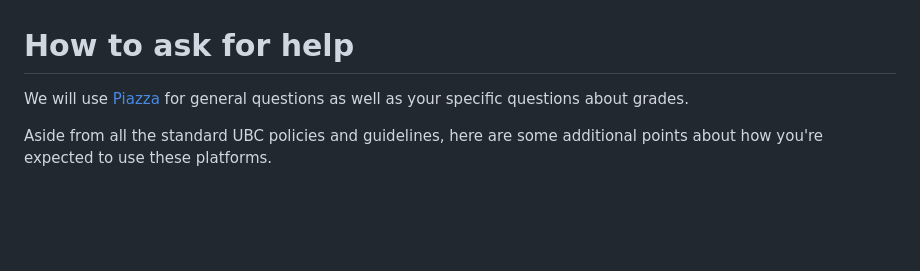
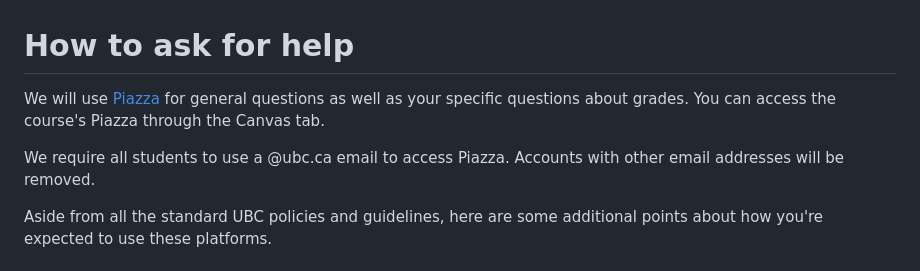
Before and after one commit to UBC-CS/cpsc330-2022W2, a Markdown page: docs/asking_for_help.md, the part around the change. Drawn GitHub-style; blank space fills up the shorter version.

```diff
--- a/docs/asking_for_help.md
+++ b/docs/asking_for_help.md
@@ -1,6 +1,8 @@
 # How to ask for help
 
-We will use [Piazza](https://piazza.com/ubc.ca/) for general questions as well as your specific questions about grades.
+We will use [Piazza](https://piazza.com/ubc.ca/) for general questions as well as your specific questions about grades. You can access the course's Piazza through the Canvas tab.
+
+We require all students to use a @ubc.ca email to access Piazza. Accounts with other email addresses will be removed.
 
 Aside from all the standard UBC policies and guidelines, here are some additional points about how you're expected to use these platforms.
 
```
